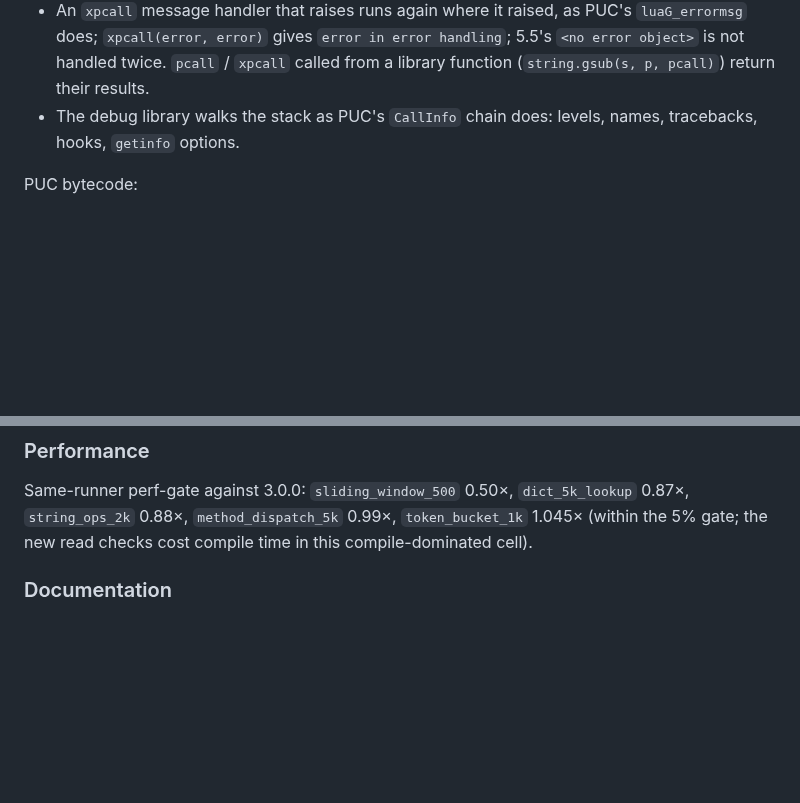
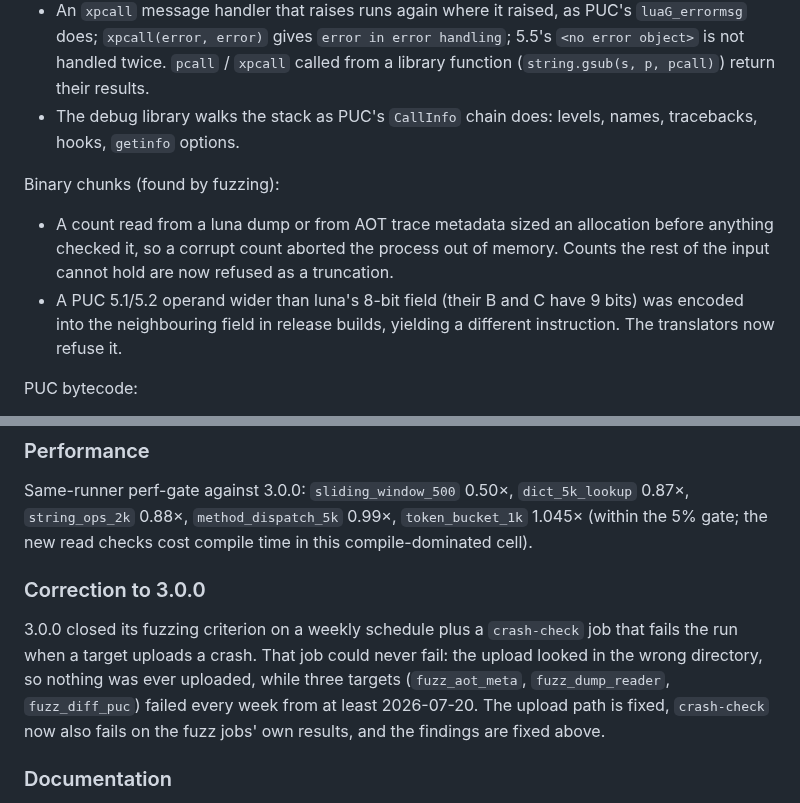
Before and after one commit to goliajp/luna, a Markdown page: CHANGELOG.md, 2 parts joined by grey strips. Rendered like a GitHub page; blank space fills up the shorter version.

Commit message:
changelog: fuzz findings and the crash-check correction

```diff
--- a/CHANGELOG.md
+++ b/CHANGELOG.md
@@ -105,6 +105,16 @@ Language and VM:
 - The debug library walks the stack as PUC's `CallInfo` chain does:
   levels, names, tracebacks, hooks, `getinfo` options.
 
+Binary chunks (found by fuzzing):
+
+- A count read from a luna dump or from AOT trace metadata sized an
+  allocation before anything checked it, so a corrupt count aborted the
+  process out of memory. Counts the rest of the input cannot hold are now
+  refused as a truncation.
+- A PUC 5.1/5.2 operand wider than luna's 8-bit field (their B and C have
+  9 bits) was encoded into the neighbouring field in release builds,
+  yielding a different instruction. The translators now refuse it.
+
 PUC bytecode:
 
 - A chunk from the running dialect's own PUC version reaches the
@@ -130,6 +140,16 @@ Same-runner perf-gate against 3.0.0: `sliding_window_500` 0.50×,
 `dict_5k_lookup` 0.87×, `string_ops_2k` 0.88×, `method_dispatch_5k`
 0.99×, `token_bucket_1k` 1.045× (within the 5% gate; the new read checks
 cost compile time in this compile-dominated cell).
+
+### Correction to 3.0.0
+
+3.0.0 closed its fuzzing criterion on a weekly schedule plus a
+`crash-check` job that fails the run when a target uploads a crash. That
+job could never fail: the upload looked in the wrong directory, so nothing
+was ever uploaded, while three targets (`fuzz_aot_meta`,
+`fuzz_dump_reader`, `fuzz_diff_puc`) failed every week from at least
+2026-07-20. The upload path is fixed, `crash-check` now also fails on the
+fuzz jobs' own results, and the findings are fixed above.
 
 ### Documentation
 
```
